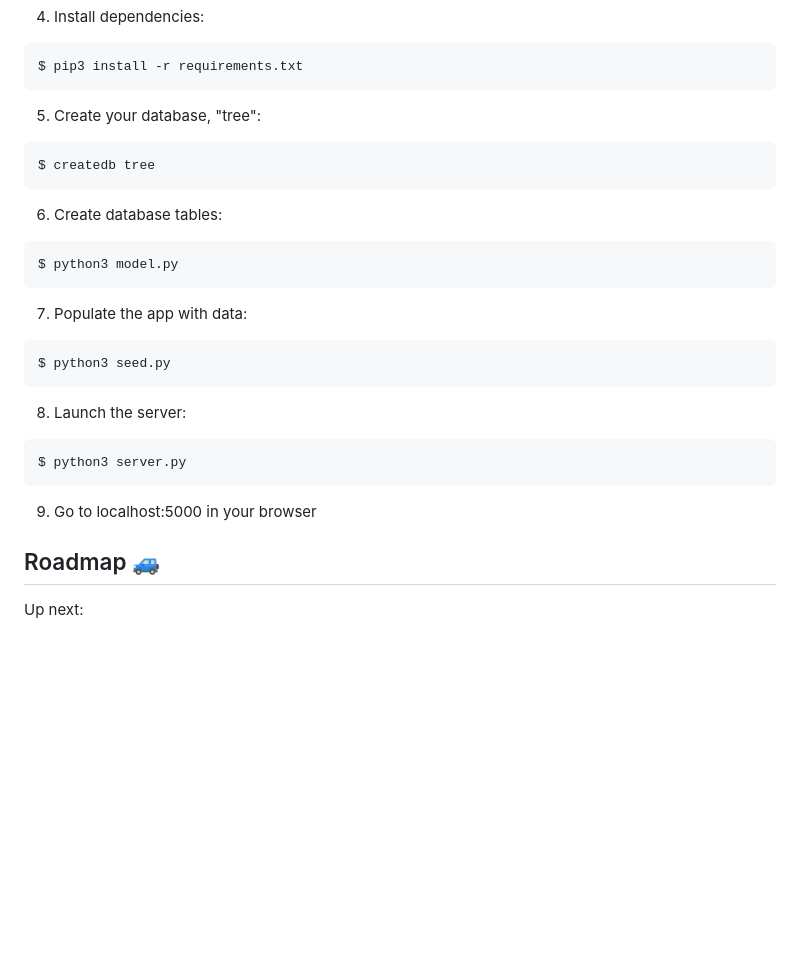
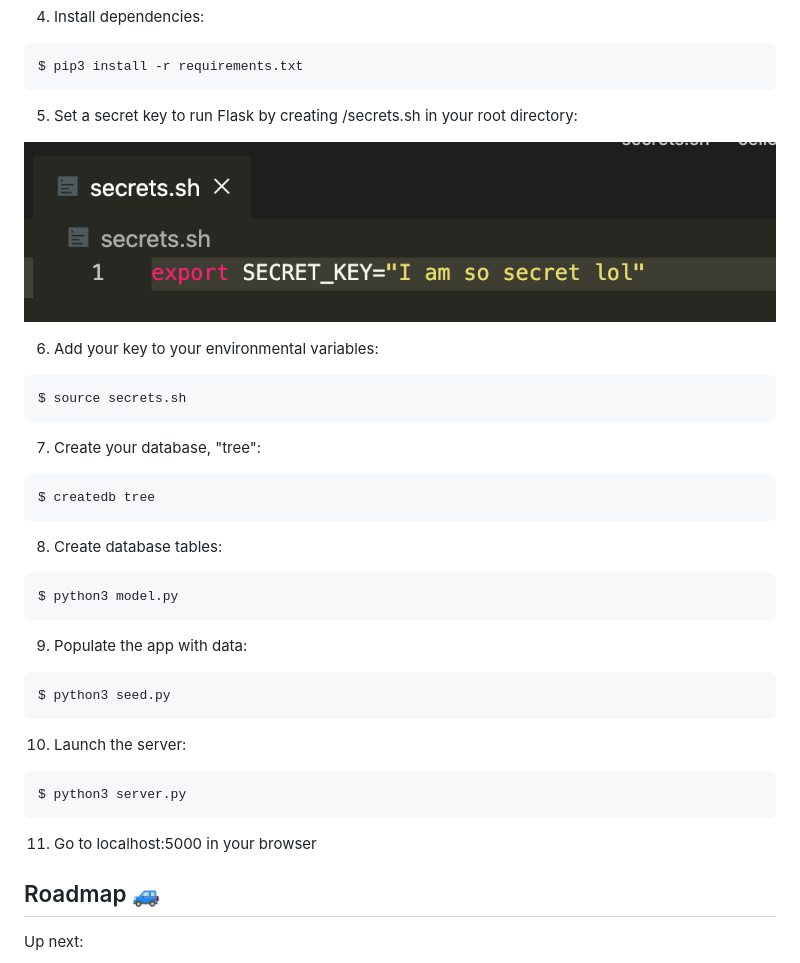
Before and after one commit to coriography/cello_tree, a Markdown page: README.md, the part around the change. Drawn GitHub-style; pictures changed too: static/img/secret_key.png (added); blank space fills up the shorter version.

Commit message:
added env var SECRET_KEY

````diff
--- a/README.md
+++ b/README.md
@@ -48,31 +48,41 @@ $ source env/bin/activate
 $ pip3 install -r requirements.txt
 ```
 
-5. Create your database, "tree":
+5. Set a secret key to run Flask by creating /secrets.sh in your root directory:
+
+![app screenshot](/static/img/secret_key.png)
+
+6. Add your key to your environmental variables:
+
+```
+$ source secrets.sh
+```
+
+7. Create your database, "tree":
 
 ```
 $ createdb tree
 ```
 
-6. Create database tables:
+8. Create database tables:
 
 ```
 $ python3 model.py
 ```
 
-7. Populate the app with data:
+9. Populate the app with data:
 
 ```
 $ python3 seed.py
 ```
 
-8. Launch the server:
+10. Launch the server:
 
 ```
 $ python3 server.py
 ```
 
-9. Go to localhost:5000 in your browser
+11. Go to localhost:5000 in your browser
 
 
 ## Roadmap :blue_car:
````
Also changed, not shown: 2 other files.
